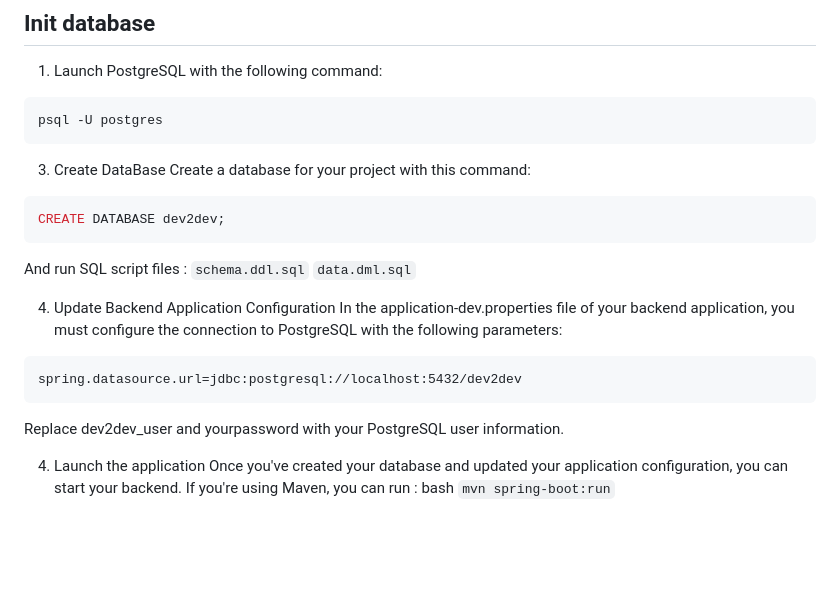
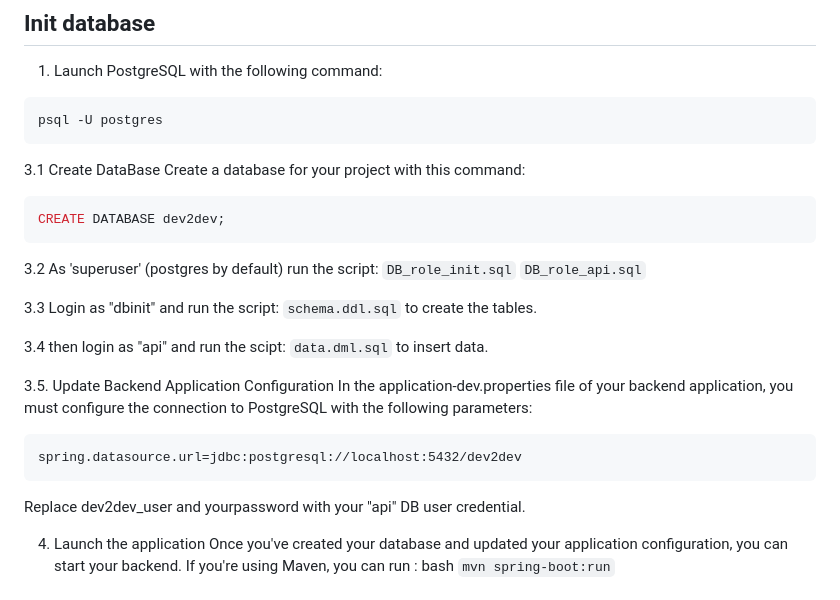
Before and after one commit to Deblak/dev2dev, a Markdown page: README.md, the part around the change. Rendered like a GitHub page; blank space fills up the shorter version.

````diff
--- a/README.md
+++ b/README.md
@@ -9,21 +9,30 @@ dev2dev project with **Java** (JDK 21), **Vite Vue.js** (v.3). No front framewor
 psql -U postgres
 ```
 
-3. Create DataBase
+3.1 Create DataBase
 Create a database for your project with this command:
 ```sql
 CREATE DATABASE dev2dev;
 ```
-And run SQL script files :
+
+3.2 As 'superuser' (postgres by default) run the script:
+```DB_role_init.sql```
+```DB_role_api.sql```
+
+3.3 Login as "dbinit" and run the script:
 ```schema.ddl.sql```
+to create the tables.
+
+3.4 then login as "api" and run the scipt:
 ```data.dml.sql```
+to insert data.
 
-4. Update Backend Application Configuration
+3.5. Update Backend Application Configuration
 In the application-dev.properties file of your backend application, you must configure the connection to PostgreSQL with the following parameters:
 ```application.properties
 spring.datasource.url=jdbc:postgresql://localhost:5432/dev2dev
 ```
-Replace dev2dev_user and yourpassword with your PostgreSQL user information.
+Replace dev2dev_user and yourpassword with your "api" DB user credential.
 
 4. Launch the application
 Once you've created your database and updated your application configuration, you can start your backend. If you're using Maven, you can run :
````
